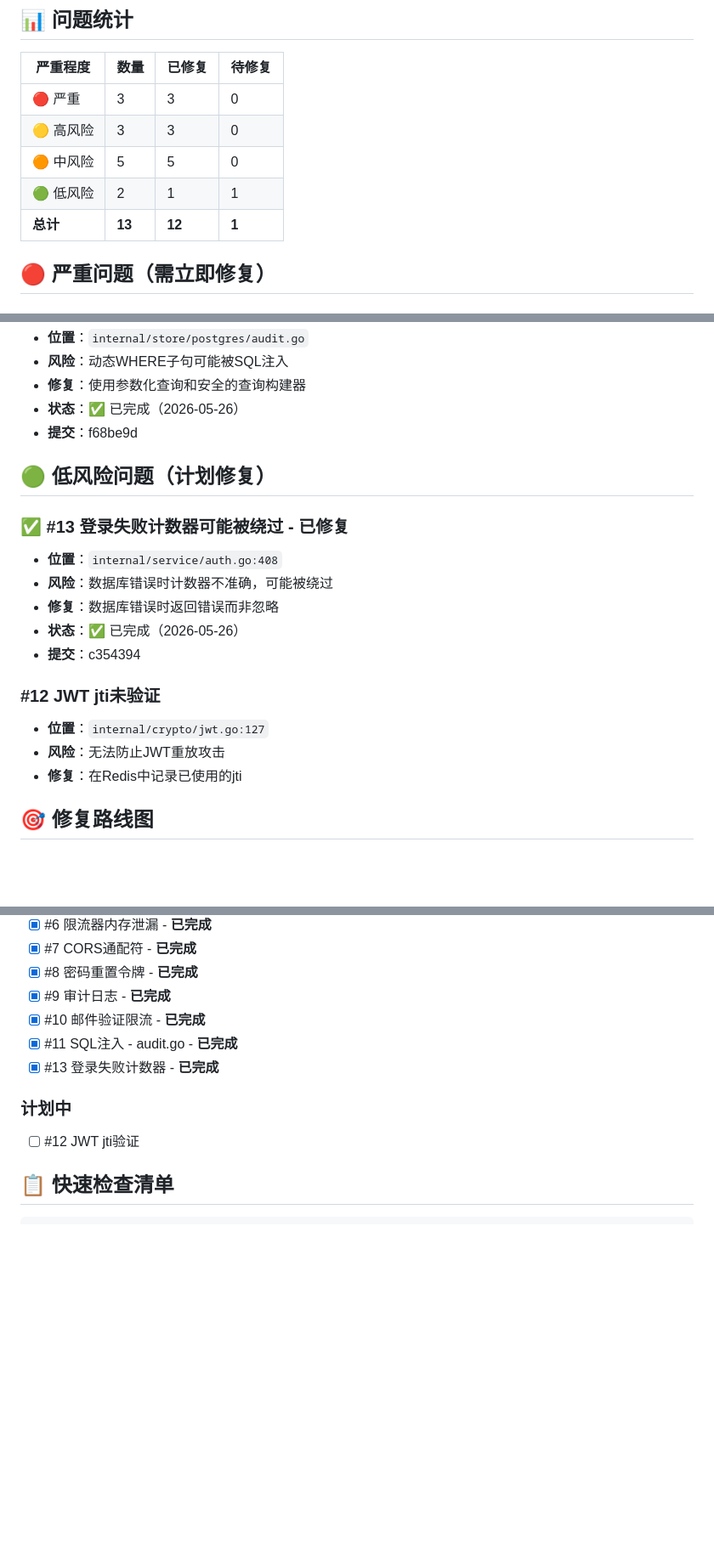
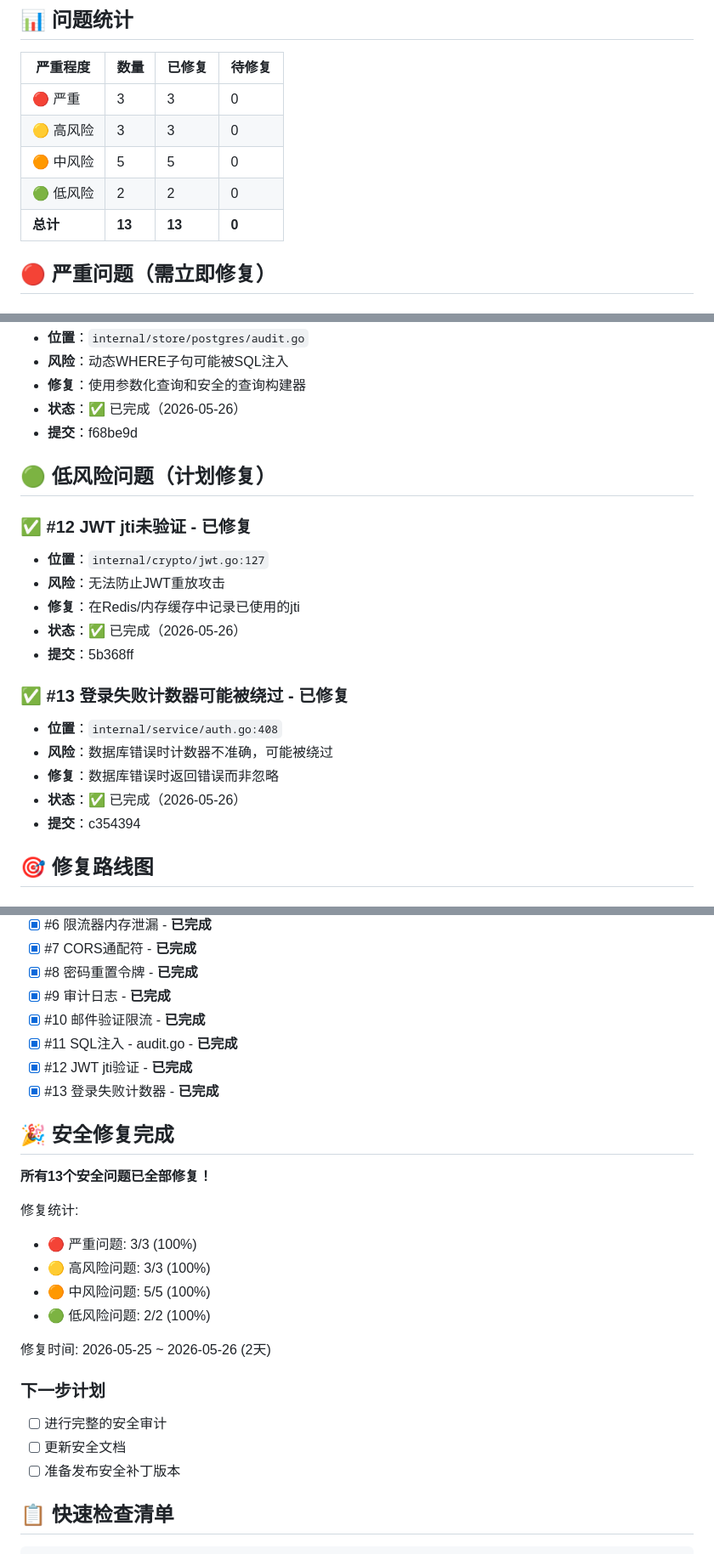
Before and after one commit to Eninte/sso, a Markdown page: docs/SECURITY_ISSUES_SUMMARY.md, 3 parts joined by grey strips. Shown at 85% size. GitHub-like rendering; blank space fills up the shorter version.

Commit message:
docs(security): 更新安全问题跟踪文档 - 所有问题已修复 🎉
- 更新问题统计: 13/13已修复 (100%)
- 标记#12 JWT jti验证问题为已修复
- 添加提交哈希: 5b368ff
- 所有严重、高风险、中风险、低风险问题全部修复
- 修复时间: 2026-05-25 ~ 2026-05-26 (2天)
- 添加下一步计划: 安全审计、文档更新、发布补丁

```diff
--- a/docs/SECURITY_ISSUES_SUMMARY.md
+++ b/docs/SECURITY_ISSUES_SUMMARY.md
@@ -9,8 +9,8 @@
 | 🔴 严重 | 3 | 3 | 0 |
 | 🟡 高风险 | 3 | 3 | 0 |
 | 🟠 中风险 | 5 | 5 | 0 |
-| 🟢 低风险 | 2 | 1 | 1 |
-| **总计** | **13** | **12** | **1** |
+| 🟢 低风险 | 2 | 2 | 0 |
+| **总计** | **13** | **13** | **0** |
 
 ## 🔴 严重问题（需立即修复）
 
@@ -96,17 +96,19 @@
 
 ## 🟢 低风险问题（计划修复）
 
+### ✅ #12 JWT jti未验证 - 已修复
+- **位置**：`internal/crypto/jwt.go:127`
+- **风险**：无法防止JWT重放攻击
+- **修复**：在Redis/内存缓存中记录已使用的jti
+- **状态**：✅ 已完成（2026-05-26）
+- **提交**：5b368ff
+
 ### ✅ #13 登录失败计数器可能被绕过 - 已修复
 - **位置**：`internal/service/auth.go:408`
 - **风险**：数据库错误时计数器不准确，可能被绕过
 - **修复**：数据库错误时返回错误而非忽略
 - **状态**：✅ 已完成（2026-05-26）
 - **提交**：c354394
-
-### #12 JWT jti未验证
-- **位置**：`internal/crypto/jwt.go:127`
-- **风险**：无法防止JWT重放攻击
-- **修复**：在Redis中记录已使用的jti
 
 ## 🎯 修复路线图
 
@@ -122,10 +124,25 @@
 - [x] #9 审计日志 - **已完成**
 - [x] #10 邮件验证限流 - **已完成**
 - [x] #11 SQL注入 - audit.go - **已完成**
+- [x] #12 JWT jti验证 - **已完成**
 - [x] #13 登录失败计数器 - **已完成**
 
-### 计划中
-- [ ] #12 JWT jti验证
+## 🎉 安全修复完成
+
+**所有13个安全问题已全部修复！**
+
+修复统计:
+- 🔴 严重问题: 3/3 (100%)
+- 🟡 高风险问题: 3/3 (100%)
+- 🟠 中风险问题: 5/5 (100%)
+- 🟢 低风险问题: 2/2 (100%)
+
+修复时间: 2026-05-25 ~ 2026-05-26 (2天)
+
+### 下一步计划
+- [ ] 进行完整的安全审计
+- [ ] 更新安全文档
+- [ ] 准备发布安全补丁版本
 
 ## 📋 快速检查清单
 
```
